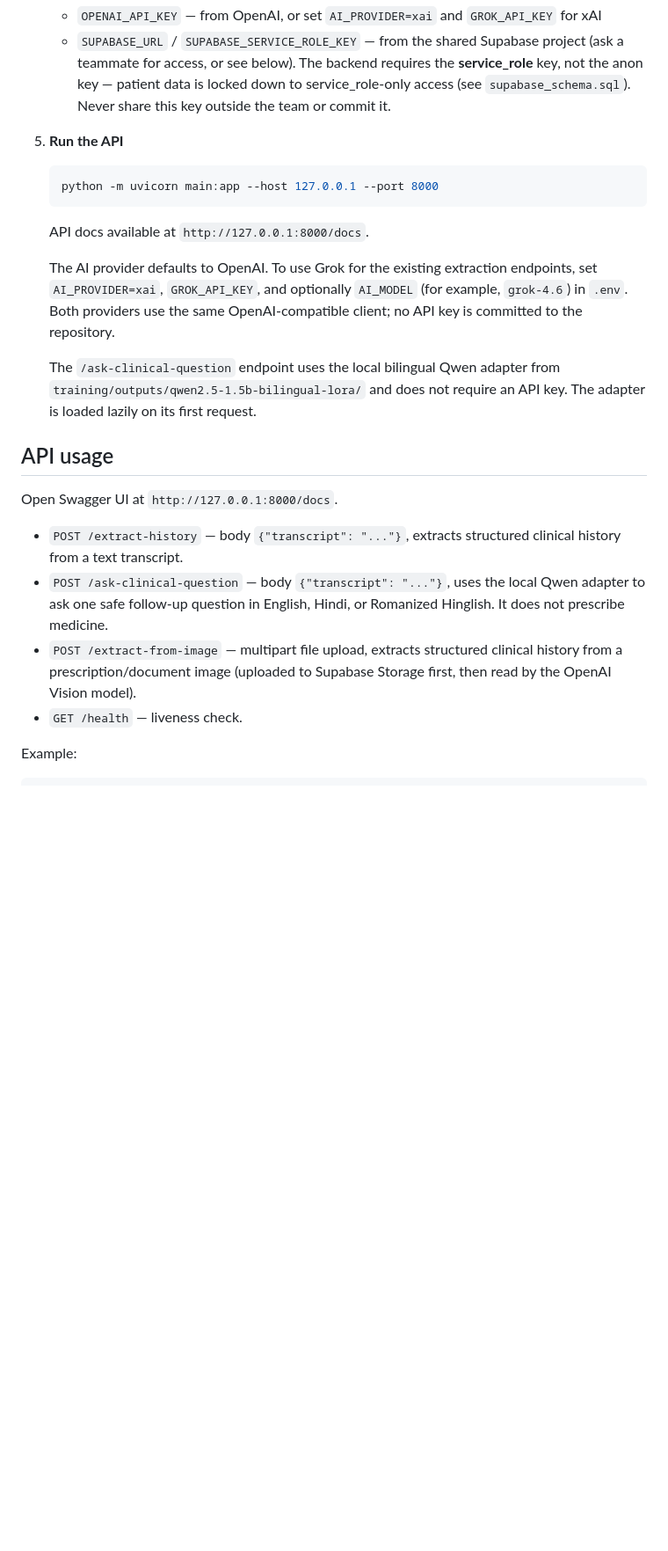
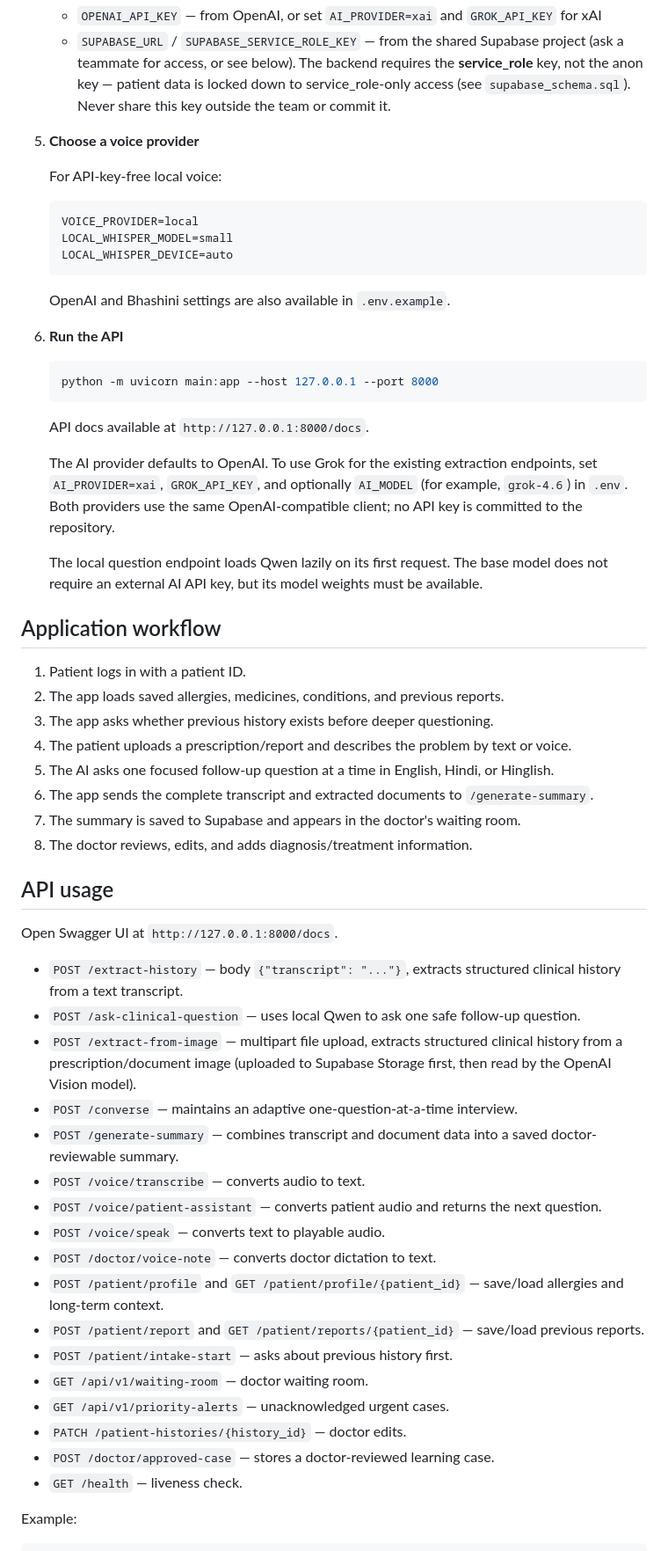
Before and after one commit to harshitjain5580-ai/SIH-Webapp, a Markdown page: README.md, the part around one of its changes. Shown at 88% size. Drawn GitHub-style; blank space fills up the shorter version.

````diff
--- a/README.md
+++ b/README.md
@@ -39,7 +54,19 @@ This repository currently provides the backend API; there is no web frontend in
    - `OPENAI_API_KEY` — from OpenAI, or set `AI_PROVIDER=xai` and `GROK_API_KEY` for xAI
    - `SUPABASE_URL` / `SUPABASE_SERVICE_ROLE_KEY` — from the shared Supabase project (ask a teammate for access, or see below). The backend requires the **service_role** key, not the anon key — patient data is locked down to service_role-only access (see `supabase_schema.sql`). Never share this key outside the team or commit it.
 
-5. **Run the API**
+5. **Choose a voice provider**
+
+   For API-key-free local voice:
+
+   ```env
+   VOICE_PROVIDER=local
+   LOCAL_WHISPER_MODEL=small
+   LOCAL_WHISPER_DEVICE=auto
+   ```
+
+   OpenAI and Bhashini settings are also available in `.env.example`.
+
+6. **Run the API**
    ```powershell
    python -m uvicorn main:app --host 127.0.0.1 --port 8000
    ```
@@ -51,17 +78,44 @@ This repository currently provides the backend API; there is no web frontend in
    `grok-4.6`) in `.env`. Both providers use the same
    OpenAI-compatible client; no API key is committed to the repository.
 
-   The `/ask-clinical-question` endpoint uses the local bilingual Qwen adapter
-   from `training/outputs/qwen2.5-1.5b-bilingual-lora/` and does not require an
-   API key. The adapter is loaded lazily on its first request.
+   The local question endpoint loads Qwen lazily on its first request. The
+   base model does not require an external AI API key, but its model weights
+   must be available.
+
+## Application workflow
+
+1. Patient logs in with a patient ID.
+2. The app loads saved allergies, medicines, conditions, and previous reports.
+3. The app asks whether previous history exists before deeper questioning.
+4. The patient uploads a prescription/report and describes the problem by text
+   or voice.
+5. The AI asks one focused follow-up question at a time in English, Hindi, or
+   Hinglish.
+6. The app sends the complete transcript and extracted documents to
+   `/generate-summary`.
+7. The summary is saved to Supabase and appears in the doctor's waiting room.
+8. The doctor reviews, edits, and adds diagnosis/treatment information.
 
 ## API usage
 
 Open Swagger UI at `http://127.0.0.1:8000/docs`.
 
 - `POST /extract-history` — body `{"transcript": "..."}`, extracts structured clinical history from a text transcript.
-- `POST /ask-clinical-question` — body `{"transcript": "..."}`, uses the local Qwen adapter to ask one safe follow-up question in English, Hindi, or Romanized Hinglish. It does not prescribe medicine.
+- `POST /ask-clinical-question` — uses local Qwen to ask one safe follow-up question.
 - `POST /extract-from-image` — multipart file upload, extracts structured clinical history from a prescription/document image (uploaded to Supabase Storage first, then read by the OpenAI Vision model).
+- `POST /converse` — maintains an adaptive one-question-at-a-time interview.
+- `POST /generate-summary` — combines transcript and document data into a saved doctor-reviewable summary.
+- `POST /voice/transcribe` — converts audio to text.
+- `POST /voice/patient-assistant` — converts patient audio and returns the next question.
+- `POST /voice/speak` — converts text to playable audio.
+- `POST /doctor/voice-note` — converts doctor dictation to text.
+- `POST /patient/profile` and `GET /patient/profile/{patient_id}` — save/load allergies and long-term context.
+- `POST /patient/report` and `GET /patient/reports/{patient_id}` — save/load previous reports.
+- `POST /patient/intake-start` — asks about previous history first.
+- `GET /api/v1/waiting-room` — doctor waiting room.
+- `GET /api/v1/priority-alerts` — unacknowledged urgent cases.
+- `PATCH /patient-histories/{history_id}` — doctor edits.
+- `POST /doctor/approved-case` — stores a doctor-reviewed learning case.
 - `GET /health` — liveness check.
 
 Example:
````
Also changed, not shown: other parts of README.md (+46 -8 lines).
